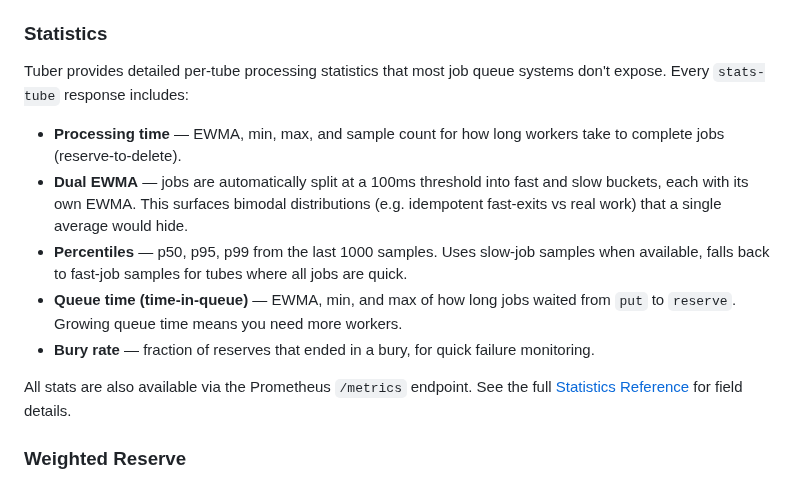
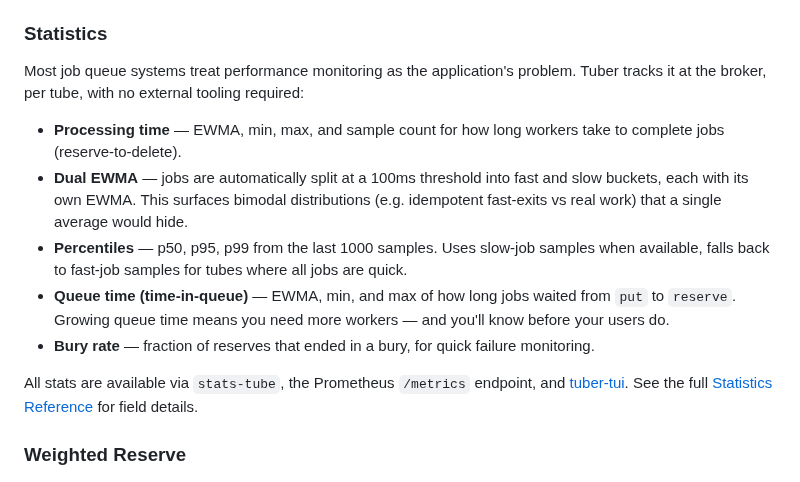
Before and after one commit to tuberq/tuber, a Markdown page: README.md, the part around one of its changes. GitHub-like rendering.

```diff
--- a/README.md
+++ b/README.md
@@ -151,15 +156,15 @@ All the great hits — priority queues, delayed jobs, TTR, named tubes, bury & k
 
 ### Statistics
 
-Tuber provides detailed per-tube processing statistics that most job queue systems don't expose. Every `stats-tube` response includes:
+Most job queue systems treat performance monitoring as the application's problem. Tuber tracks it at the broker, per tube, with no external tooling required:
 
 - **Processing time** — EWMA, min, max, and sample count for how long workers take to complete jobs (reserve-to-delete).
 - **Dual EWMA** — jobs are automatically split at a 100ms threshold into fast and slow buckets, each with its own EWMA. This surfaces bimodal distributions (e.g. idempotent fast-exits vs real work) that a single average would hide.
 - **Percentiles** — p50, p95, p99 from the last 1000 samples. Uses slow-job samples when available, falls back to fast-job samples for tubes where all jobs are quick.
-- **Queue time (time-in-queue)** — EWMA, min, and max of how long jobs waited from `put` to `reserve`. Growing queue time means you need more workers.
+- **Queue time (time-in-queue)** — EWMA, min, and max of how long jobs waited from `put` to `reserve`. Growing queue time means you need more workers — and you'll know before your users do.
 - **Bury rate** — fraction of reserves that ended in a bury, for quick failure monitoring.
 
-All stats are also available via the Prometheus `/metrics` endpoint. See the full [Statistics Reference](docs/statistics.md) for field details.
+All stats are available via `stats-tube`, the Prometheus `/metrics` endpoint, and [tuber-tui](https://github.com/tuberq/tuber-tui). See the full [Statistics Reference](docs/statistics.md) for field details.
 
 ### Weighted Reserve
 
```
Also changed, not shown: other parts of README.md (+7 -2 lines), screenshots/tui-06.jpg (added).
